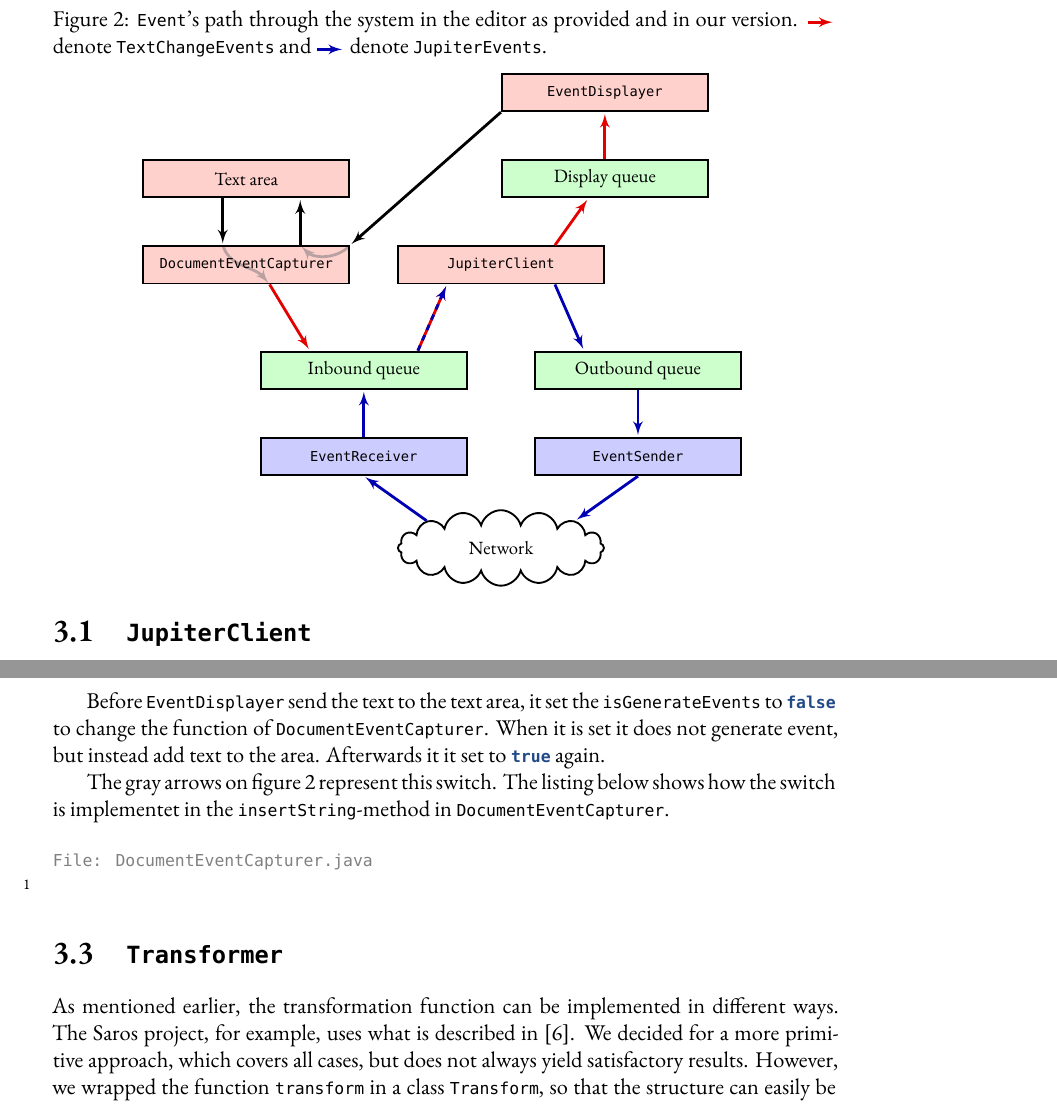
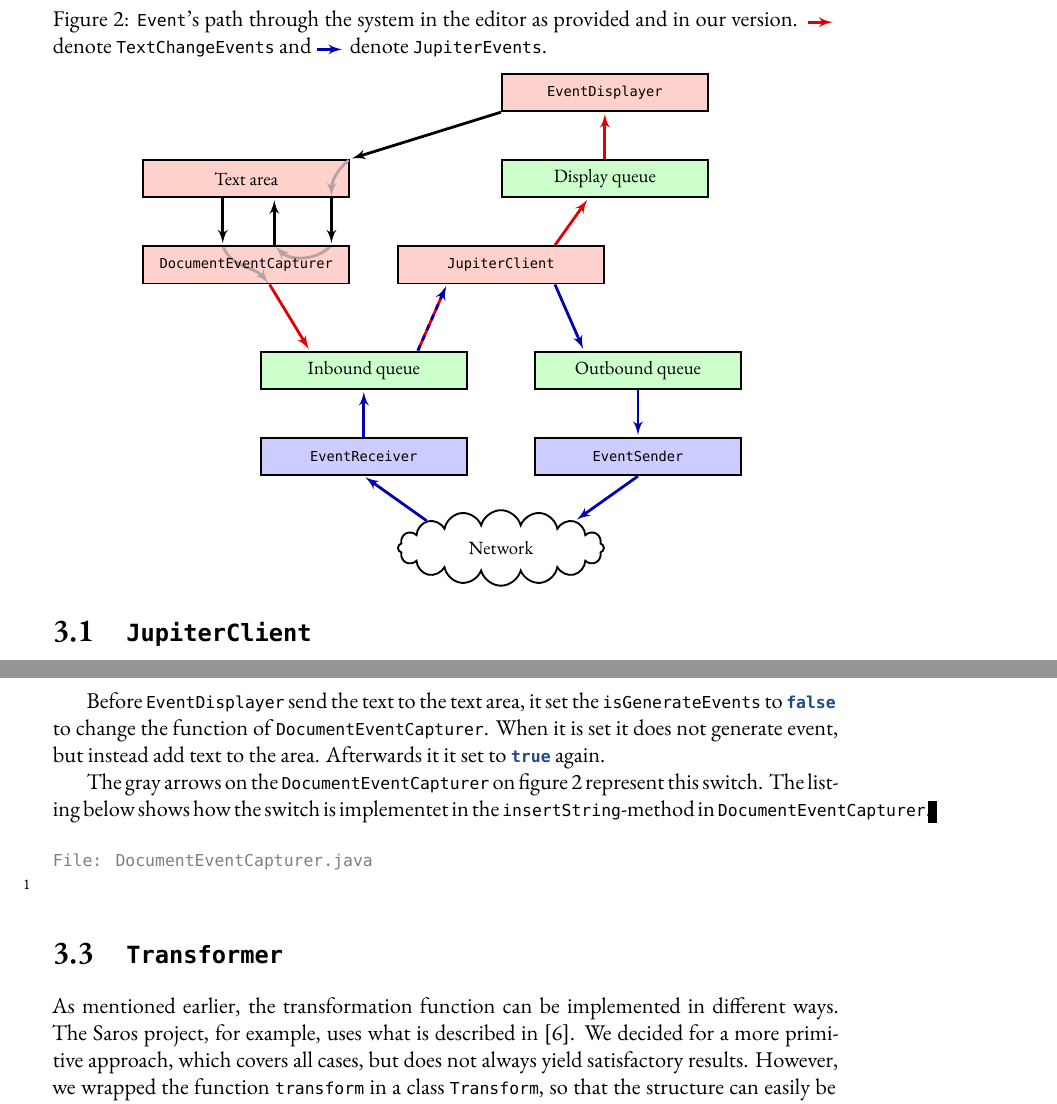
Before and after one commit to rmoehn/dDist, a LaTeX book (ex11-handin/1864-ex11.tex): two parts of pages 4 and 5 of 6, joined at a grey line, cut so that both start at the same text. Compiled offline with XeLaTeX; a missing font is replaced by an installed copy or a similar font.

Commit message:
Rapport: Fixed the event flow figure.

```diff
--- a/ex11-handin/1864-ex11.tex
+++ b/ex11-handin/1864-ex11.tex
@@ -299,14 +297,18 @@ operation.
     \draw[st] (jc.20) --  (dqueue.230);
     \draw[st] (dqueue.north) --  (edis.south);
 
-    \draw[sa] (edis.south west) --  (dec.north east);
+    \draw[sa] (edis.south west) --  (ta.north east);
 
     \draw[sa] (ta.220) --  (dec.140);
 
-    \draw[sa] (dec.20) --  (ta.340);
+    \draw[sa] (ta.347) --  (dec.13);
+
+
+    \draw[sa] (dec.35) --  (ta.325);
 
     \draw[sb,out=290,in=130,] (dec.140) to  (dec.320);
-    \path[sb] (dec.north east) edge[bend left=45]  (dec.20);
+    \path[sb] (dec.13) edge[bend left=45]  (dec.35);
+    \path[sb] (ta.north east) edge[bend right=25]  (ta.347);
     \node[n, left=2.5em of jc] (dec2) {\texttt{DocumentEventCapturer}};
   \end{tikzpicture}
   \label{fig:event}
@@ -354,8 +356,9 @@ Before \mil{EventDisplayer} send the text to the text area, it set the
 event, but instead add text to the area. Afterwards it it set to
 \mil{true} again.
 
-The gray arrows on figure \ref{fig:event} represent this switch.  The
-listing below shows how the switch is implementet in the \mil{insertString}-method in
+The gray arrows on the \mil{DocumentEventCapturer} on figure
+\ref{fig:event} represent this switch.  The listing below shows how
+the switch is implementet in the \mil{insertString}-method in
 \mil{DocumentEventCapturer}.
 
 \inmnt{41}{51}{DocumentEventCapturer.java}
```
Also changed, not shown: ex11-handin/1864-ex11.pdf, ex11-handin/1864-ex11.tex (2 more changed lines).
